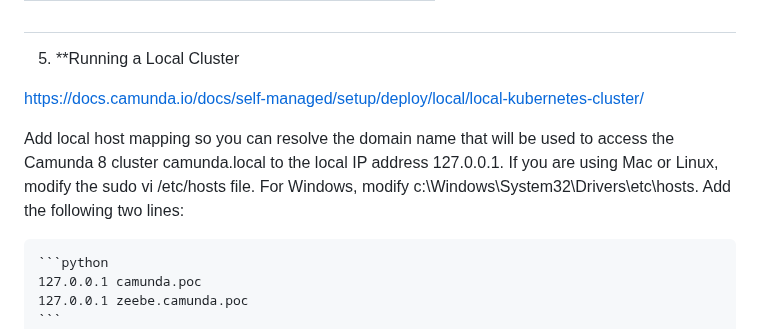
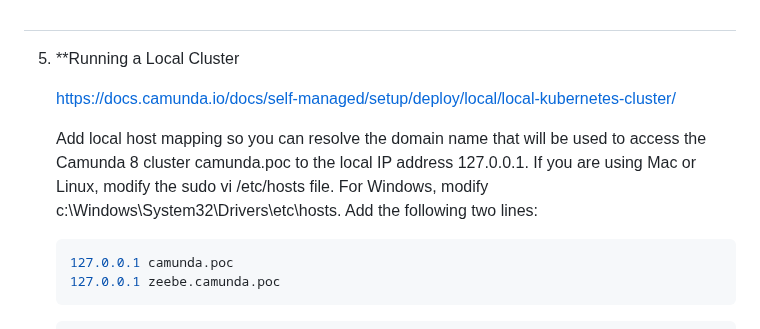
Before and after one commit to setembrinolusa/camunda8, a Markdown page: README.md, the part around the change. Rendered like a GitHub page.

Commit message:
Ajustes Heml

````diff
--- a/README.md
+++ b/README.md
@@ -94,11 +94,12 @@
 
 5. **Running a Local Cluster
 
-https://docs.camunda.io/docs/self-managed/setup/deploy/local/local-kubernetes-cluster/
+	https://docs.camunda.io/docs/self-managed/setup/deploy/local/local-kubernetes-cluster/
 
-Add local host mapping so you can resolve the domain name that will be used to access the Camunda 8 cluster
- camunda.local to the local IP address 127.0.0.1. If you are using Mac or Linux, modify the sudo vi /etc/hosts file.
- For Windows, modify c:\Windows\System32\Drivers\etc\hosts. Add the following two lines:
+	Add local host mapping so you can resolve the domain name
+	that will be used to access the Camunda 8 cluster camunda.poc to the local IP address 127.0.0.1.
+ 	If you are using Mac or Linux, modify the sudo vi /etc/hosts file.
+ 	For Windows, modify c:\Windows\System32\Drivers\etc\hosts. Add the following two lines:
 
 	```python
 	127.0.0.1 camunda.poc
````
